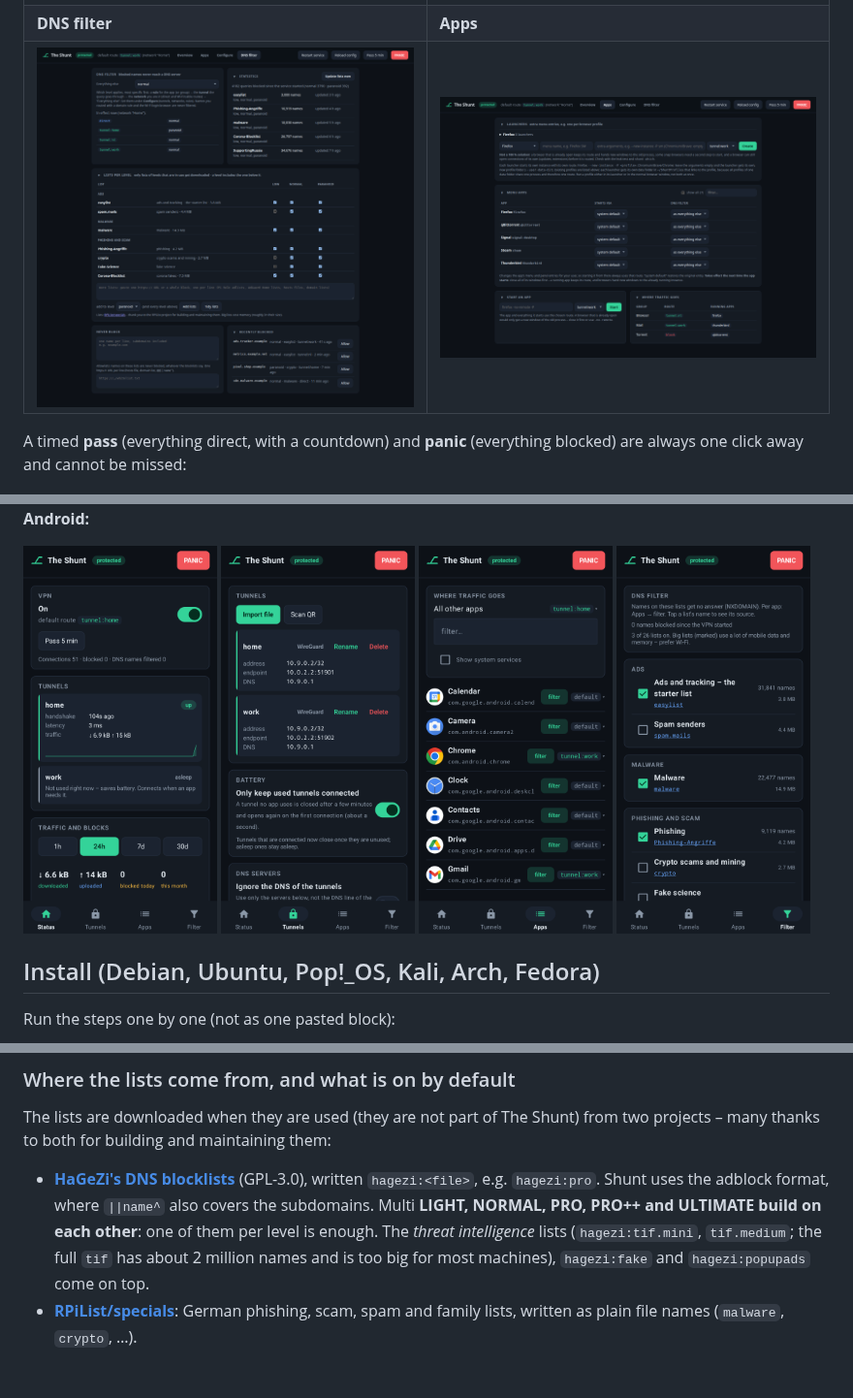
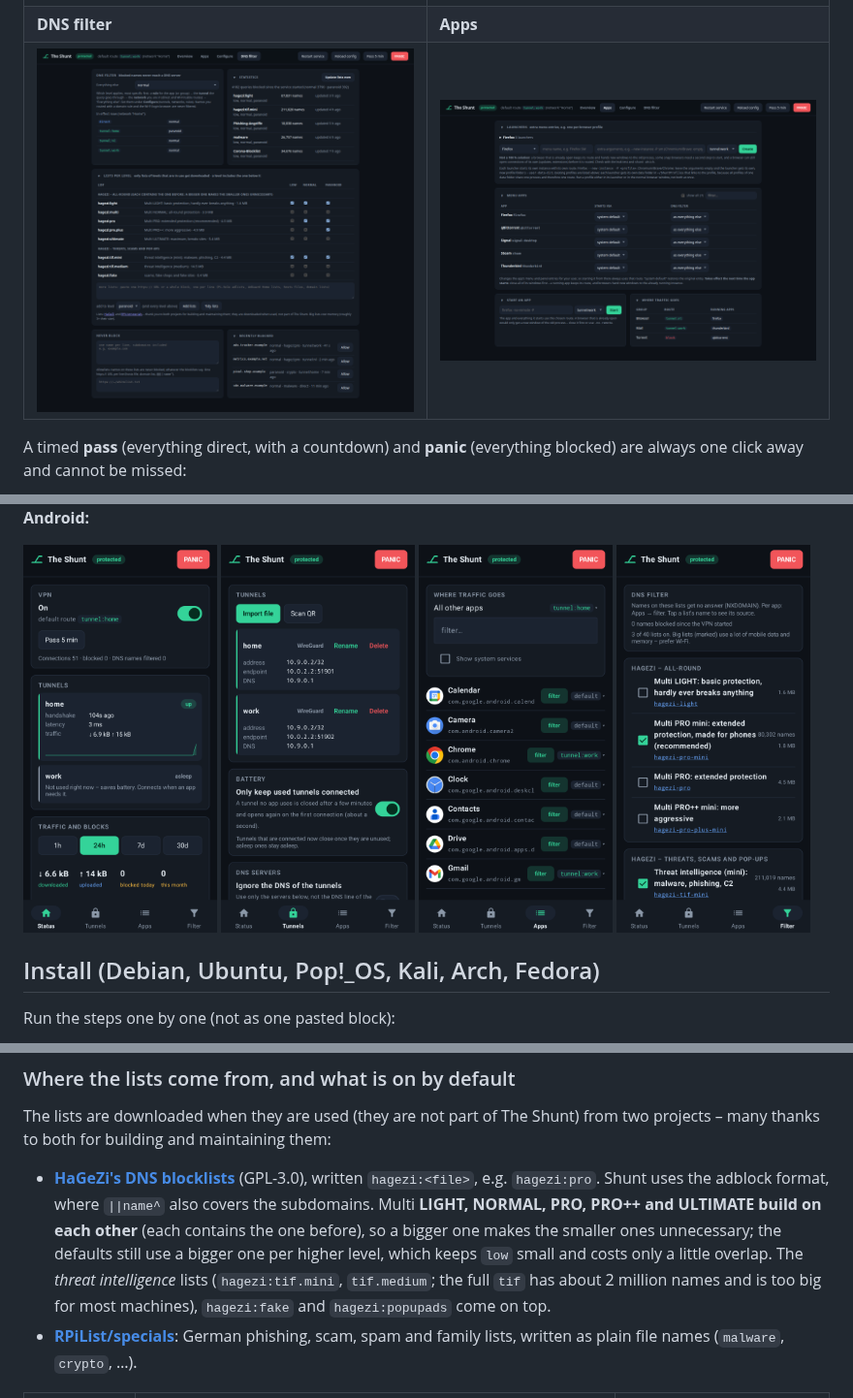
Before and after one commit to Bob-Nixkoenner/The_Shunt, a Markdown page: README.md, 3 parts joined by grey strips. Shown at 97% size. Rendered like a GitHub page; pictures changed too: docs/screenshots/android-dns-filter.png, docs/screenshots/linux-dns-filter.png; blank space fills up the shorter version.

```diff
--- a/README.md
+++ b/README.md
@@ -380,8 +380,10 @@ projects – many thanks to both for building and maintaining them:
 
 - **[HaGeZi's DNS blocklists](https://github.com/hagezi/dns-blocklists)** (GPL-3.0), written
   `hagezi:<file>`, e.g. `hagezi:pro`. Shunt uses the adblock format, where `||name^` also
-  covers the subdomains. Multi **LIGHT, NORMAL, PRO, PRO++ and ULTIMATE build on each other**:
-  one of them per level is enough. The *threat intelligence* lists (`hagezi:tif.mini`,
+  covers the subdomains. Multi **LIGHT, NORMAL, PRO, PRO++ and ULTIMATE build on each other**
+  (each contains the one before), so a bigger one makes the smaller ones unnecessary; the
+  defaults still use a bigger one per higher level, which keeps `low` small and costs only a
+  little overlap. The *threat intelligence* lists (`hagezi:tif.mini`,
   `tif.medium`; the full `tif` has about 2 million names and is too big for most machines),
   `hagezi:fake` and `hagezi:popupads` come on top.
 - **[RPiList/specials](https://github.com/RPiList/specials/tree/master/Blocklisten)**: German
```
Also changed, not shown: 3 other files.
